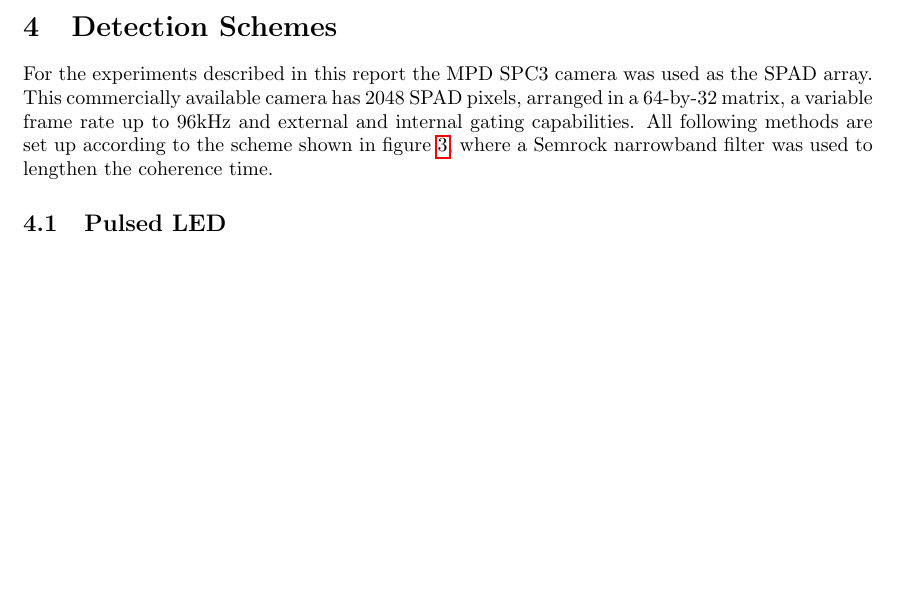
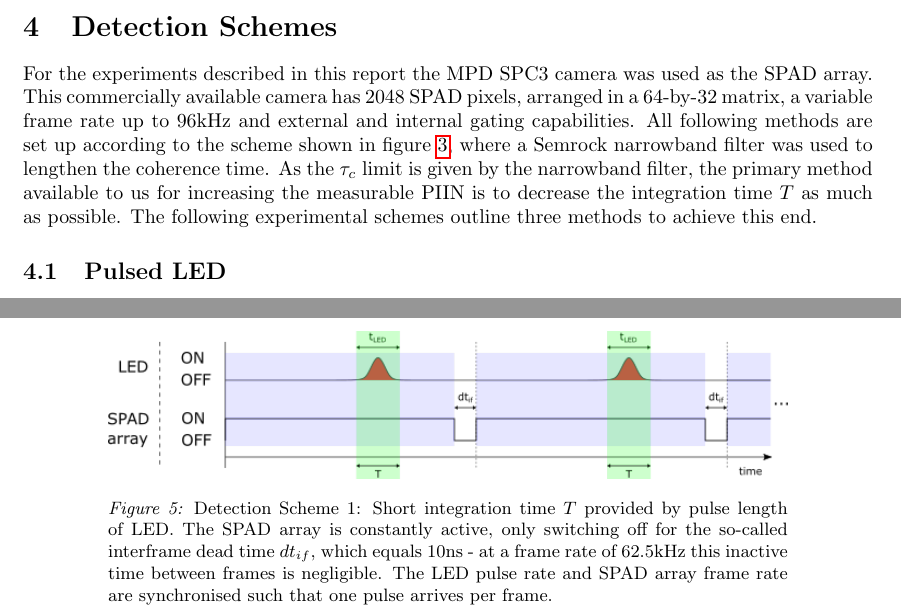
Before and after one commit to robincamphausen/shot_PIIN_QRNG_report, a LaTeX document (QRNGshortPIIN_report.tex): part of page 6 of 9 before the commit and two parts of pages 6 and 10 of 11 after it, the two joined at a grey line, cut so that both start at the same text, the shorter picture padded with empty space. Compiled offline with pdfLaTeX.

Commit message:
friday night

```diff
--- a/QRNGshortPIIN_report.tex
+++ b/QRNGshortPIIN_report.tex
@@ -158,6 +158,6 @@
 	As can be seen the detected standard deviation only accurately represents the true intensity noise level for low mean photon numbers per pixel - above around 0.3 photons per pixel the detected noise begins to saturate. In practice this means that the dynamic range per dead time of an N-pixel SPAD array is around $0.3\times N$.
 
 \section{Detection Schemes}
-	For the experiments described in this report the MPD SPC3 camera was used as the SPAD array. This commercially available camera has 2048 SPAD pixels, arranged in a 64-by-32 matrix, a variable frame rate up to 96kHz and external and internal gating capabilities. All following methods are set up according to the scheme shown in figure \ref{fig:ledsetup1v2}, where a Semrock narrowband filter was used to lengthen the coherence time.
+	For the experiments described in this report the MPD SPC3 camera was used as the SPAD array. This commercially available camera has 2048 SPAD pixels, arranged in a 64-by-32 matrix, a variable frame rate up to 96kHz and external and internal gating capabilities. All following methods are set up according to the scheme shown in figure \ref{fig:ledsetup1v2}, where a Semrock narrowband filter was used to lengthen the coherence time. As the $\tau_c$ limit is given by the narrowband filter, the primary method available to us for increasing the measurable PIIN is to decrease the integration time $T$ as much as possible. The following experimental schemes outline three methods to achieve this end.
 
 \subsection{Pulsed LED}\label{scheme1}
@@ -164,0 +168,4 @@
+		\begin{figure}
+			\centering
+			\includegraphics[width=0.8\linewidth]{Figures/detectionScheme1}
+			\caption{Detection Scheme 1: Short integration time $T$ provided by pulse length of LED. The SPAD array is constantly active, only switching off for the so-called interframe dead time $dt_{if}$, which equals 10ns - at a frame rate of 62.5kHz this inactive time between frames is negligible. The LED pulse rate and SPAD array frame rate are synchronised such that one pulse arrives per frame.}
```
Also changed, not shown: QRNGshortPIIN_report.pdf, QRNGshortPIIN_report.tex (10 more changed lines), 5 other files.
